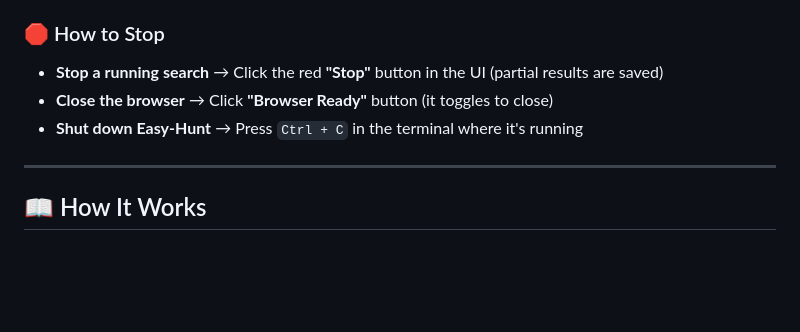
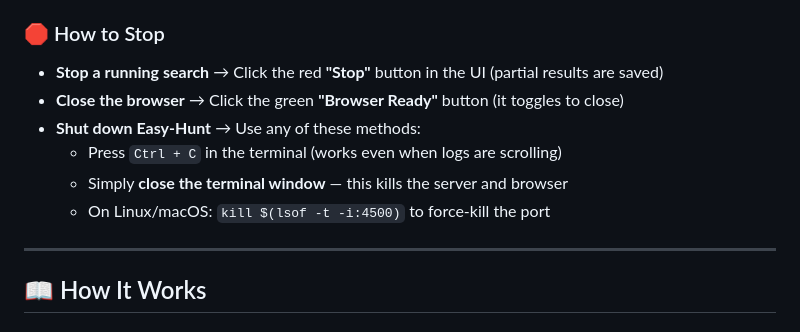
Before and after one commit to Sw4pn33/Easy-Hunt, a Markdown page: README.md, the part around the change. Rendered like a GitHub page; blank space fills up the shorter version.

Commit message:
Improve stop instructions with multiple methods

```diff
--- a/README.md
+++ b/README.md
@@ -216,8 +216,11 @@ That's it! 🎉
 ### 🛑 How to Stop
 
 - **Stop a running search** → Click the red **"Stop"** button in the UI (partial results are saved)
-- **Close the browser** → Click **"Browser Ready"** button (it toggles to close)
-- **Shut down Easy-Hunt** → Press `Ctrl + C` in the terminal where it's running
+- **Close the browser** → Click the green **"Browser Ready"** button (it toggles to close)
+- **Shut down Easy-Hunt** → Use any of these methods:
+  - Press `Ctrl + C` in the terminal (works even when logs are scrolling)
+  - Simply **close the terminal window** — this kills the server and browser
+  - On Linux/macOS: `kill $(lsof -t -i:4500)` to force-kill the port
 
 ---
 
```
